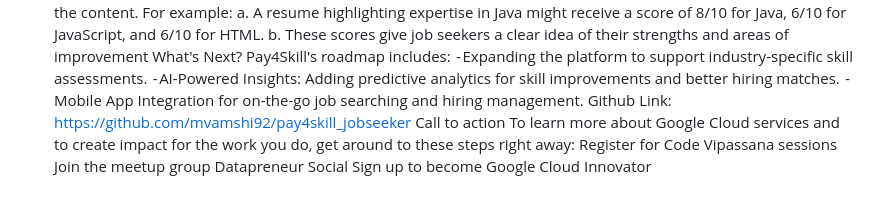
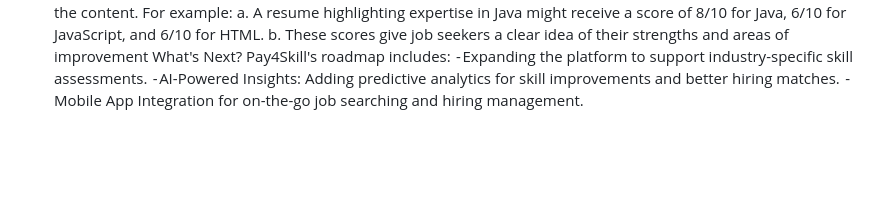
Before and after one commit to mvamshi92/pay4skill_jobseeker, a Markdown page: README.md, the part around the change printed below. Drawn GitHub-style; blank space fills up the shorter version.

```diff
--- a/README.md
+++ b/README.md
@@ -62,9 +61,3 @@ Pay4Skill's roadmap includes:
  - Expanding the platform to support industry-specific skill assessments.
  - AI-Powered Insights: Adding predictive analytics for skill improvements and better hiring matches.
  - Mobile App Integration for on-the-go job searching and hiring management.
-Github Link: https://github.com/mvamshi92/pay4skill_jobseeker
-Call to action
-To learn more about Google Cloud services and to create impact for the work you do, get around to these steps right away:
-Register for Code Vipassana sessions
-Join the meetup group Datapreneur Social
-Sign up to become Google Cloud Innovator
```
Also changed, not shown: other parts of README.md (+0 -1 lines).
